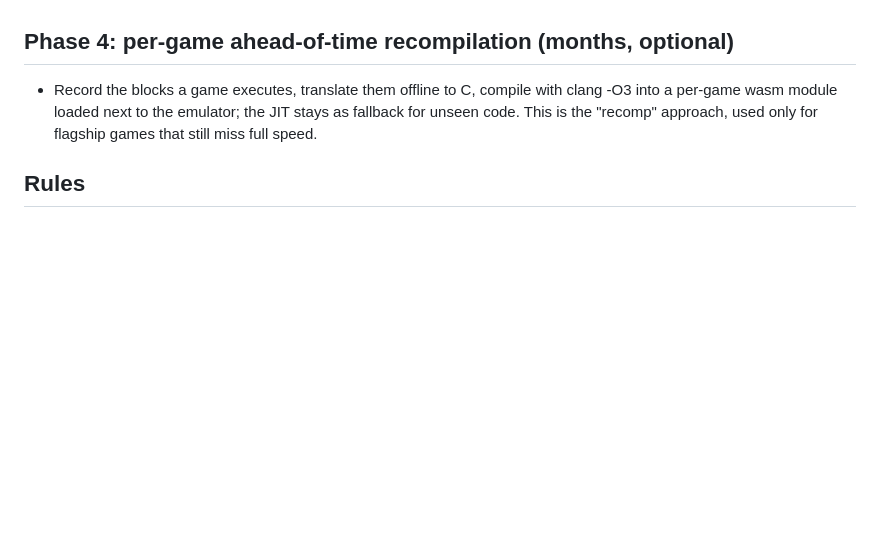
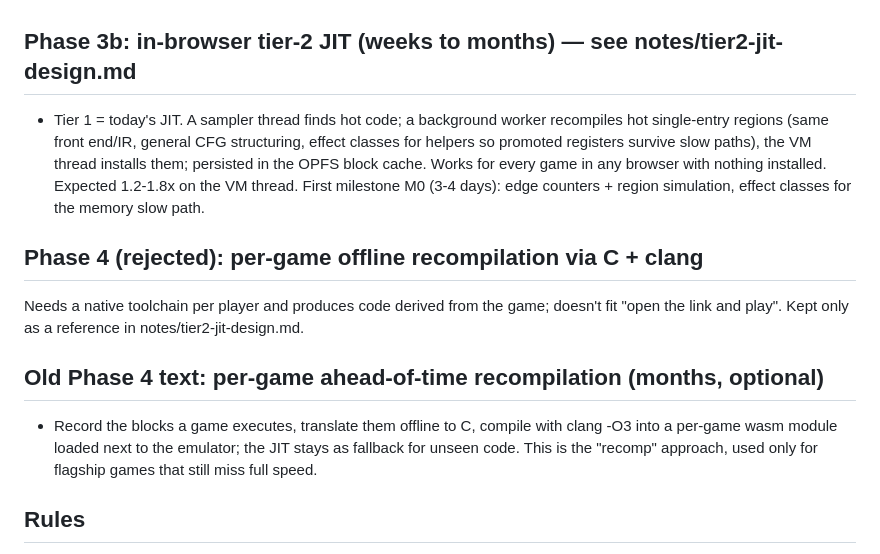
Before and after one commit to brayanspagnol/ps2-web, a Markdown page: ROADMAP.md, the part around the change. Drawn GitHub-style; blank space fills up the shorter version.

Commit message:
Roadmap: in-browser tier-2 JIT plan replaces offline recompilation

```diff
--- a/ROADMAP.md
+++ b/ROADMAP.md
@@ -53,7 +53,18 @@ Next: finish ee-jit and vu-jit, merge into web-perf with ABAB measurements, then
   address is known to be in RAM).
 - Expected: the big multiplier, ~1.5-2x on EE/VU code.
 
-## Phase 4: per-game ahead-of-time recompilation (months, optional)
+## Phase 3b: in-browser tier-2 JIT (weeks to months) — see notes/tier2-jit-design.md
+- Tier 1 = today's JIT. A sampler thread finds hot code; a background worker recompiles hot single-entry
+  regions (same front end/IR, general CFG structuring, effect classes for helpers so promoted registers
+  survive slow paths), the VM thread installs them; persisted in the OPFS block cache. Works for every game
+  in any browser with nothing installed. Expected 1.2-1.8x on the VM thread. First milestone M0 (3-4 days):
+  edge counters + region simulation, effect classes for the memory slow path.
+
+## Phase 4 (rejected): per-game offline recompilation via C + clang
+Needs a native toolchain per player and produces code derived from the game; doesn't fit "open the link
+and play". Kept only as a reference in notes/tier2-jit-design.md.
+
+## Old Phase 4 text: per-game ahead-of-time recompilation (months, optional)
 - Record the blocks a game executes, translate them offline to C, compile with clang -O3 into a
   per-game wasm module loaded next to the emulator; the JIT stays as fallback for unseen code.
   This is the "recomp" approach, used only for flagship games that still miss full speed.
```
Also changed, not shown: notes/tier2-jit-design.md (added, +565 -0 lines).
